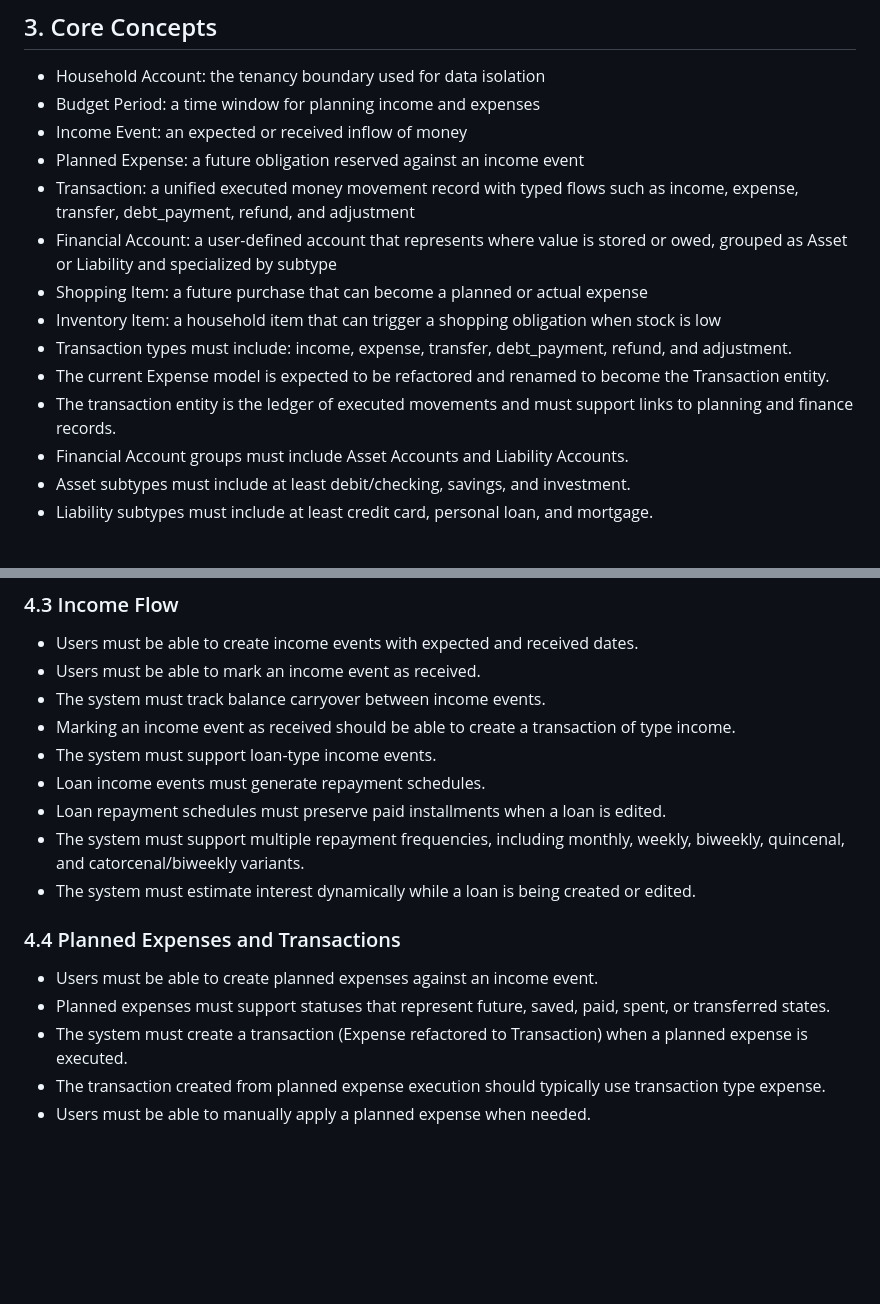
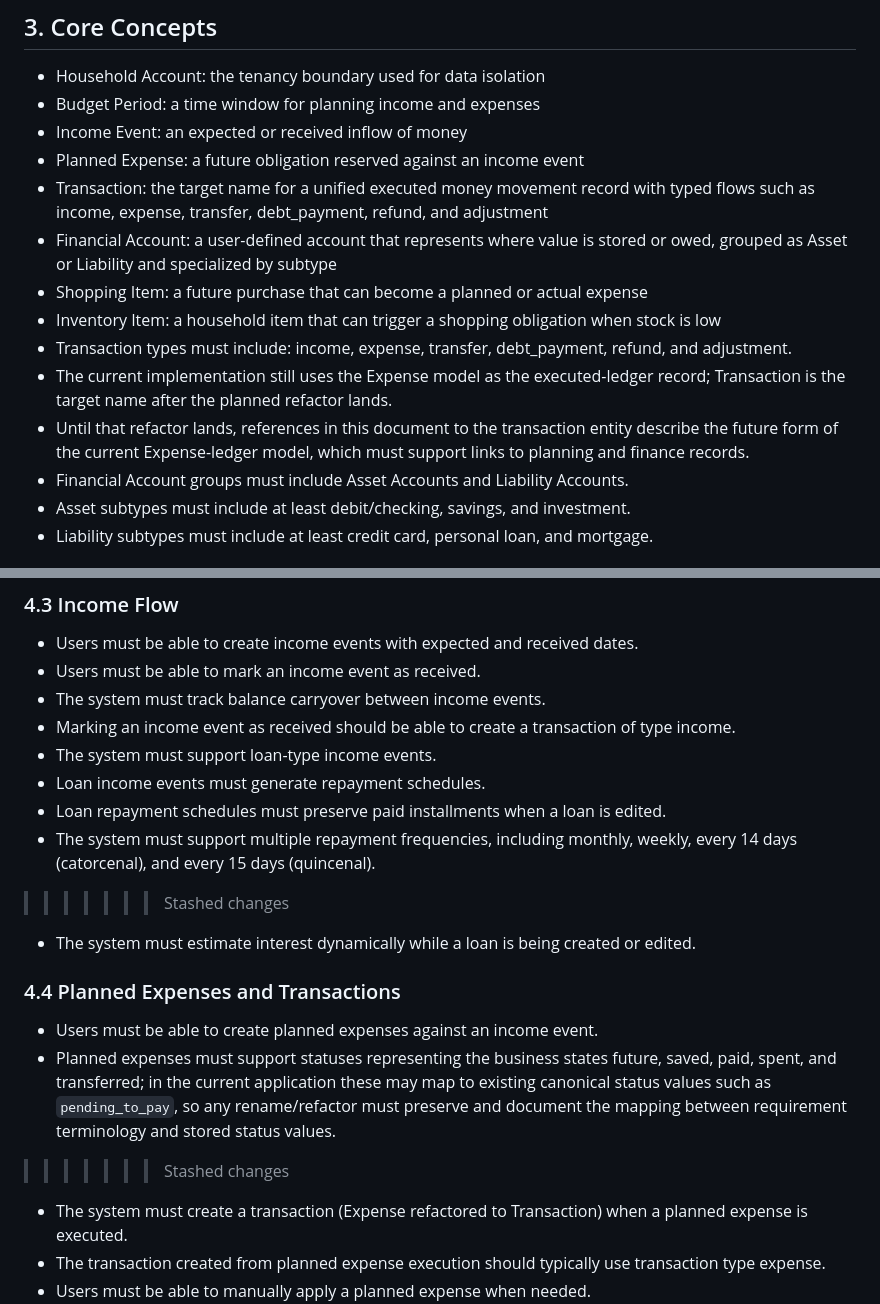
Before and after one commit to Diegogagan2587/open-budget, a Markdown page: requirements.md, 2 parts joined by grey strips. Rendered like a GitHub page; blank space fills up the shorter version.

Commit message:
docs(requirements): add clarifigation about transaction model, clarify cicles for liabilitys etc

```diff
--- a/requirements.md
+++ b/requirements.md
@@ -21,13 +21,13 @@ The app is focused on:
 - Budget Period: a time window for planning income and expenses
 - Income Event: an expected or received inflow of money
 - Planned Expense: a future obligation reserved against an income event
-- Transaction: a unified executed money movement record with typed flows such as income, expense, transfer, debt_payment, refund, and adjustment
+- Transaction: the target name for a unified executed money movement record with typed flows such as income, expense, transfer, debt_payment, refund, and adjustment
 - Financial Account: a user-defined account that represents where value is stored or owed, grouped as Asset or Liability and specialized by subtype
 - Shopping Item: a future purchase that can become a planned or actual expense
 - Inventory Item: a household item that can trigger a shopping obligation when stock is low
 - Transaction types must include: income, expense, transfer, debt_payment, refund, and adjustment.
-- The current Expense model is expected to be refactored and renamed to become the Transaction entity.
-- The transaction entity is the ledger of executed movements and must support links to planning and finance records.
+- The current implementation still uses the Expense model as the executed-ledger record; Transaction is the target name after the planned refactor lands.
+- Until that refactor lands, references in this document to the transaction entity describe the future form of the current Expense-ledger model, which must support links to planning and finance records.
 - Financial Account groups must include Asset Accounts and Liability Accounts.
 - Asset subtypes must include at least debit/checking, savings, and investment.
 - Liability subtypes must include at least credit card, personal loan, and mortgage.
@@ -53,12 +53,14 @@ The app is focused on:
 - The system must support loan-type income events.
 - Loan income events must generate repayment schedules.
 - Loan repayment schedules must preserve paid installments when a loan is edited.
-- The system must support multiple repayment frequencies, including monthly, weekly, biweekly, quincenal, and catorcenal/biweekly variants.
+- The system must support multiple repayment frequencies, including monthly, weekly, every 14 days (catorcenal), and every 15 days (quincenal).
+>>>>>>> Stashed changes
 - The system must estimate interest dynamically while a loan is being created or edited.
 
 ### 4.4 Planned Expenses and Transactions
 - Users must be able to create planned expenses against an income event.
-- Planned expenses must support statuses that represent future, saved, paid, spent, or transferred states.
+- Planned expenses must support statuses representing the business states future, saved, paid, spent, and transferred; in the current application these may map to existing canonical status values such as `pending_to_pay`, so any rename/refactor must preserve and document the mapping between requirement terminology and stored status values.
+>>>>>>> Stashed changes
 - The system must create a transaction (Expense refactored to Transaction) when a planned expense is executed.
 - The transaction created from planned expense execution should typically use transaction type expense.
 - Users must be able to manually apply a planned expense when needed.
```
